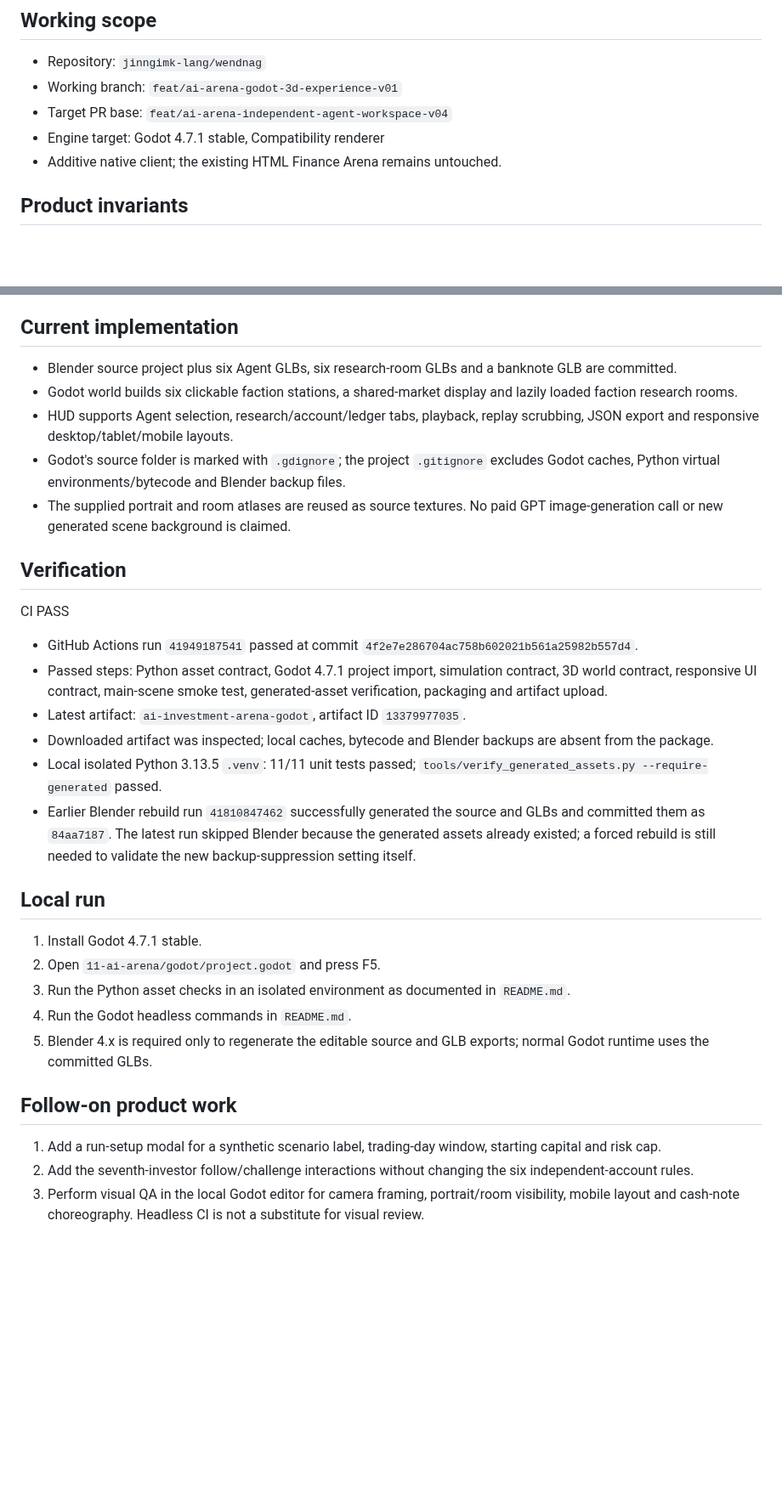
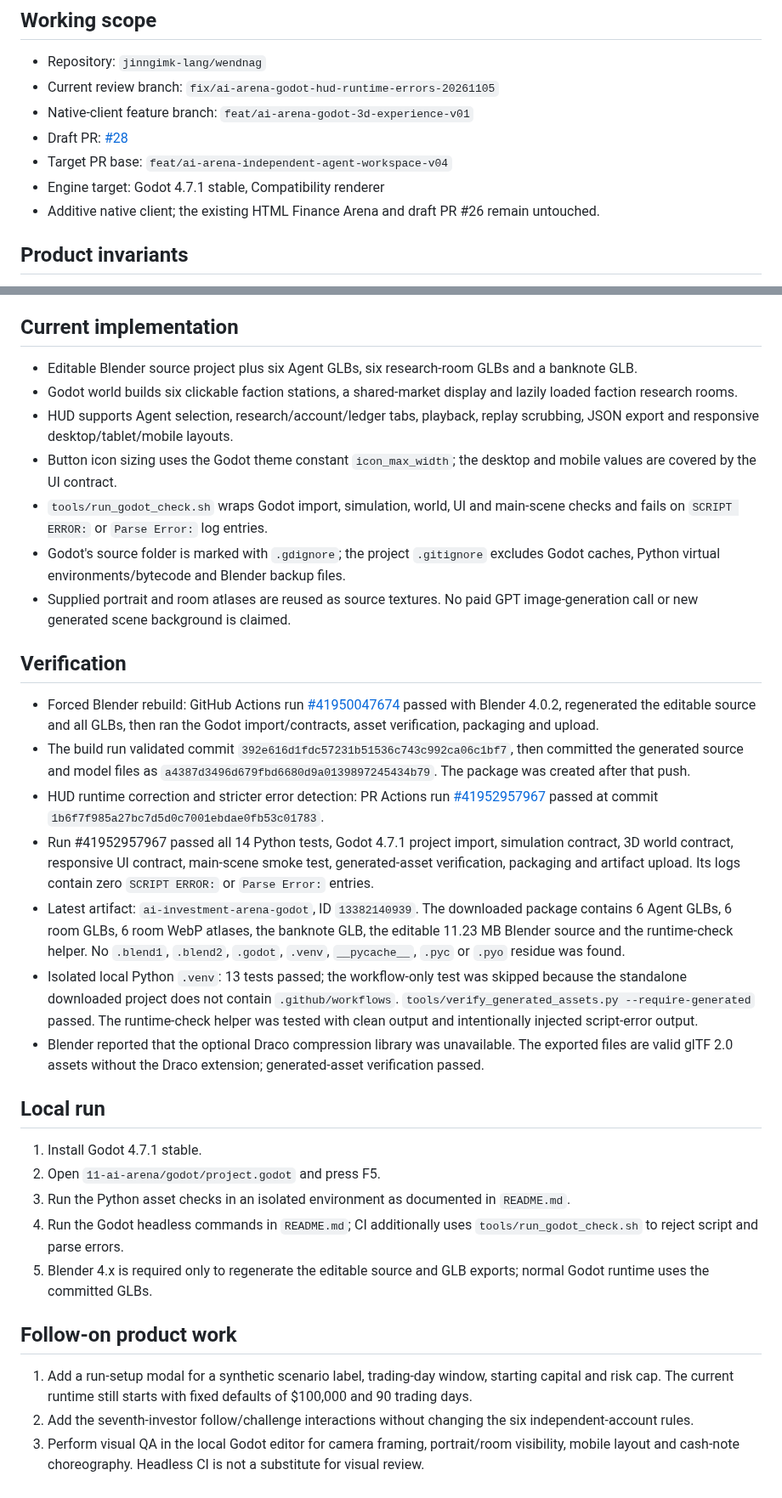
Before and after one commit to jinngimk-lang/wendnag, a Markdown page: 11-ai-arena/godot/GODOT_STATUS.md, 2 parts joined by grey strips. Shown at 85% size. GitHub-like rendering; blank space fills up the shorter version.

```diff
--- a/11-ai-arena/godot/GODOT_STATUS.md
+++ b/11-ai-arena/godot/GODOT_STATUS.md
@@ -5,10 +5,12 @@ Updated: 2026-11-05
 ## Working scope
 
 - Repository: `jinngimk-lang/wendnag`
-- Working branch: `feat/ai-arena-godot-3d-experience-v01`
+- Current review branch: `fix/ai-arena-godot-hud-runtime-errors-20261105`
+- Native-client feature branch: `feat/ai-arena-godot-3d-experience-v01`
+- Draft PR: [#28](https://github.com/jinngimk-lang/wendnag/pull/28)
 - Target PR base: `feat/ai-arena-independent-agent-workspace-v04`
 - Engine target: Godot 4.7.1 stable, Compatibility renderer
-- Additive native client; the existing HTML Finance Arena remains untouched.
+- Additive native client; the existing HTML Finance Arena and draft PR #26 remain untouched.
 
 ## Product invariants
 
@@ -20,33 +22,34 @@ Updated: 2026-11-05
 
 ## Current implementation
 
-- Blender source project plus six Agent GLBs, six research-room GLBs and a banknote GLB are committed.
+- Editable Blender source project plus six Agent GLBs, six research-room GLBs and a banknote GLB.
 - Godot world builds six clickable faction stations, a shared-market display and lazily loaded faction research rooms.
 - HUD supports Agent selection, research/account/ledger tabs, playback, replay scrubbing, JSON export and responsive desktop/tablet/mobile layouts.
+- Button icon sizing uses the Godot theme constant `icon_max_width`; the desktop and mobile values are covered by the UI contract.
+- `tools/run_godot_check.sh` wraps Godot import, simulation, world, UI and main-scene checks and fails on `SCRIPT ERROR:` or `Parse Error:` log entries.
 - Godot's source folder is marked with `.gdignore`; the project `.gitignore` excludes Godot caches, Python virtual environments/bytecode and Blender backup files.
-- The supplied portrait and room atlases are reused as source textures. No paid GPT image-generation call or new generated scene background is claimed.
+- Supplied portrait and room atlases are reused as source textures. No paid GPT image-generation call or new generated scene background is claimed.
 
 ## Verification
 
-<badge>CI PASS</badge>
-
-- GitHub Actions run `41949187541` passed at commit `4f2e7e286704ac758b602021b561a25982b557d4`.
-- Passed steps: Python asset contract, Godot 4.7.1 project import, simulation contract, 3D world contract, responsive UI contract, main-scene smoke test, generated-asset verification, packaging and artifact upload.
-- Latest artifact: `ai-investment-arena-godot`, artifact ID `13379977035`.
-- Downloaded artifact was inspected; local caches, bytecode and Blender backups are absent from the package.
-- Local isolated Python 3.13.5 `.venv`: 11/11 unit tests passed; `tools/verify_generated_assets.py --require-generated` passed.
-- Earlier Blender rebuild run `41810847462` successfully generated the source and GLBs and committed them as `84aa7187`. The latest run skipped Blender because the generated assets already existed; a forced rebuild is still needed to validate the new backup-suppression setting itself.
+- Forced Blender rebuild: GitHub Actions run [#41950047674](https://github.com/jinngimk-lang/wendnag/actions/runs/41950047674) passed with Blender 4.0.2, regenerated the editable source and all GLBs, then ran the Godot import/contracts, asset verification, packaging and upload.
+- The build run validated commit `392e616d1fdc57231b51536c743c992ca06c1bf7`, then committed the generated source and model files as `a4387d3496d679fbd6680d9a0139897245434b79`. The package was created after that push.
+- HUD runtime correction and stricter error detection: PR Actions run [#41952957967](https://github.com/jinngimk-lang/wendnag/actions/runs/41952957967) passed at commit `1b6f7f985a27bc7d5d0c7001ebdae0fb53c01783`.
+- Run #41952957967 passed all 14 Python tests, Godot 4.7.1 project import, simulation contract, 3D world contract, responsive UI contract, main-scene smoke test, generated-asset verification, packaging and artifact upload. Its logs contain zero `SCRIPT ERROR:` or `Parse Error:` entries.
+- Latest artifact: `ai-investment-arena-godot`, ID `13382140939`. The downloaded package contains 6 Agent GLBs, 6 room GLBs, 6 room WebP atlases, the banknote GLB, the editable 11.23 MB Blender source and the runtime-check helper. No `.blend1`, `.blend2`, `.godot`, `.venv`, `__pycache__`, `.pyc` or `.pyo` residue was found.
+- Isolated local Python `.venv`: 13 tests passed; the workflow-only test was skipped because the standalone downloaded project does not contain `.github/workflows`. `tools/verify_generated_assets.py --require-generated` passed. The runtime-check helper was tested with clean output and intentionally injected script-error output.
+- Blender reported that the optional Draco compression library was unavailable. The exported files are valid glTF 2.0 assets without the Draco extension; generated-asset verification passed.
 
 ## Local run
 
 1. Install Godot 4.7.1 stable.
 2. Open `11-ai-arena/godot/project.godot` and press F5.
 3. Run the Python asset checks in an isolated environment as documented in `README.md`.
-4. Run the Godot headless commands in `README.md`.
+4. Run the Godot headless commands in `README.md`; CI additionally uses `tools/run_godot_check.sh` to reject script and parse errors.
 5. Blender 4.x is required only to regenerate the editable source and GLB exports; normal Godot runtime uses the committed GLBs.
 
 ## Follow-on product work
 
-1. Add a run-setup modal for a synthetic scenario label, trading-day window, starting capital and risk cap.
+1. Add a run-setup modal for a synthetic scenario label, trading-day window, starting capital and risk cap. The current runtime still starts with fixed defaults of $100,000 and 90 trading days.
 2. Add the seventh-investor follow/challenge interactions without changing the six independent-account rules.
 3. Perform visual QA in the local Godot editor for camera framing, portrait/room visibility, mobile layout and cash-note choreography. Headless CI is not a substitute for visual review.
```
Also changed, not shown: 11-ai-arena/STATUS.md (+16 -4 lines).
